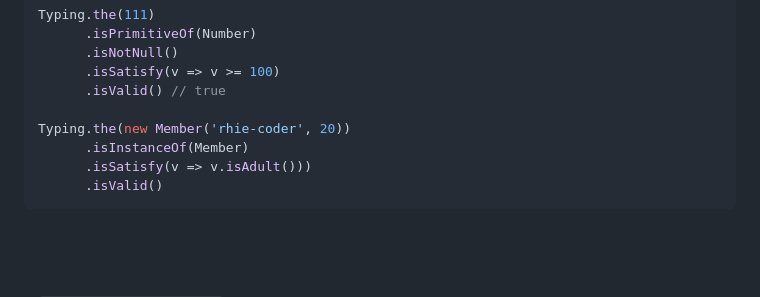
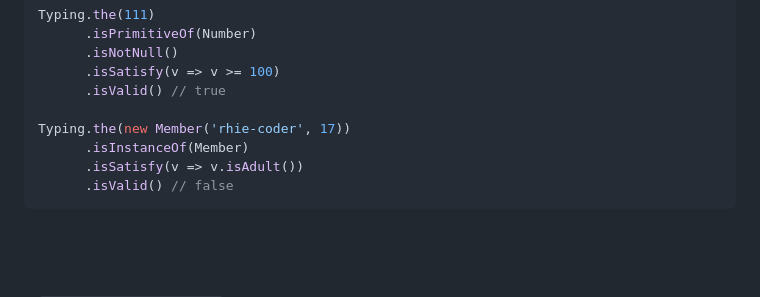
Before and after one commit to RHIE-coder/flagtail, a Markdown page: packages/type-flow/README.md, the part around the change. Drawn GitHub-style.

Commit message:
Fix(document): change example and typo in README

````diff
--- a/packages/type-flow/README.md
+++ b/packages/type-flow/README.md
@@ -368,10 +368,10 @@ Typing.the(111)
       .isSatisfy(v => v >= 100)
       .isValid() // true
 
-Typing.the(new Member('rhie-coder', 20))
+Typing.the(new Member('rhie-coder', 17))
       .isInstanceOf(Member)
-      .isSatisfy(v => v.isAdult()))
-      .isValid()
+      .isSatisfy(v => v.isAdult())
+      .isValid() // false
 ```
 
 <br><br>
````
